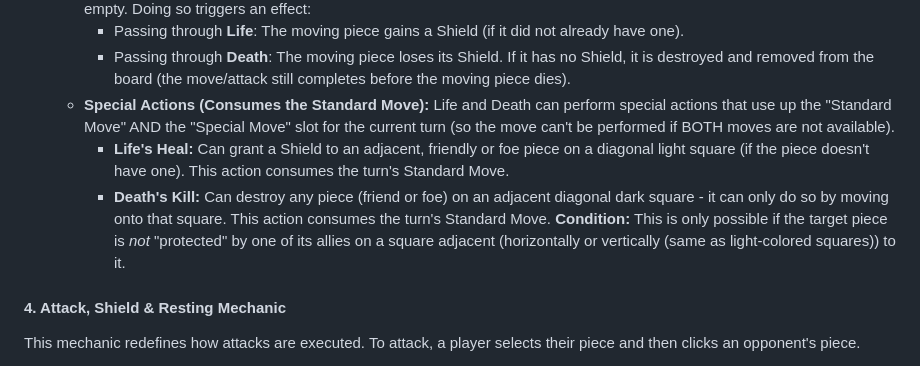
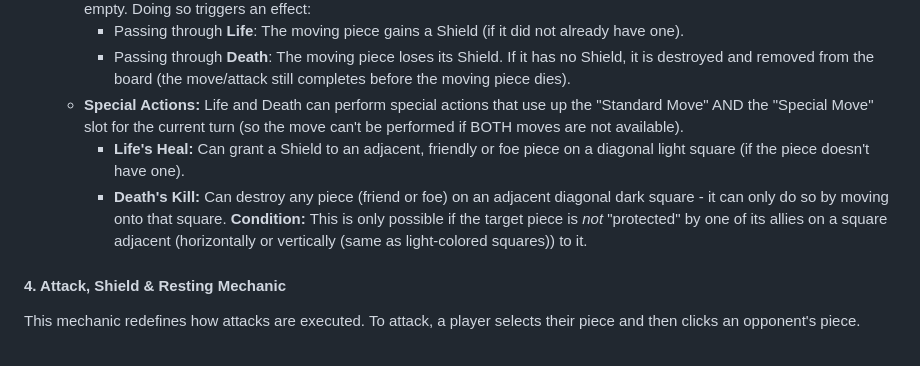
Before and after one commit to mnbnkr/chess-two, a Markdown page: README.md, the part around the change. Drawn GitHub-style.

Commit message:
tweak rules

```diff
--- a/README.md
+++ b/README.md
@@ -50,9 +50,9 @@ The turn is not over until the player has made all possible moves (MUST make the
     *   **Pass-Through Effect (Immateriality):** Standard pieces can pass through Life and Death pieces as if their squares were empty. Doing so triggers an effect:
         *   Passing through **Life**: The moving piece gains a Shield (if it did not already have one).
         *   Passing through **Death**: The moving piece loses its Shield. If it has no Shield, it is destroyed and removed from the board (the move/attack still completes before the moving piece dies).
-    *   **Special Actions (Consumes the Standard Move):** Life and Death can perform special actions that use up the "Standard Move" AND the "Special Move" slot for the current turn (so the move can't be performed if BOTH moves are not available).
-        *   **Life's Heal:** Can grant a Shield to an adjacent, friendly or foe piece on a diagonal light square (if the piece doesn't have one). This action consumes the turn's Standard Move.
-        *   **Death's Kill:** Can destroy any piece (friend or foe) on an adjacent diagonal dark square - it can only do so by moving onto that square. This action consumes the turn's Standard Move. **Condition:** This is only possible if the target piece is *not* "protected" by one of its allies on a square adjacent (horizontally or vertically (same as light-colored squares)) to it.
+    *   **Special Actions:** Life and Death can perform special actions that use up the "Standard Move" AND the "Special Move" slot for the current turn (so the move can't be performed if BOTH moves are not available).
+        *   **Life's Heal:** Can grant a Shield to an adjacent, friendly or foe piece on a diagonal light square (if the piece doesn't have one).
+        *   **Death's Kill:** Can destroy any piece (friend or foe) on an adjacent diagonal dark square - it can only do so by moving onto that square. **Condition:** This is only possible if the target piece is *not* "protected" by one of its allies on a square adjacent (horizontally or vertically (same as light-colored squares)) to it.
 
 #### **4. Attack, Shield & Resting Mechanic**
 
```
